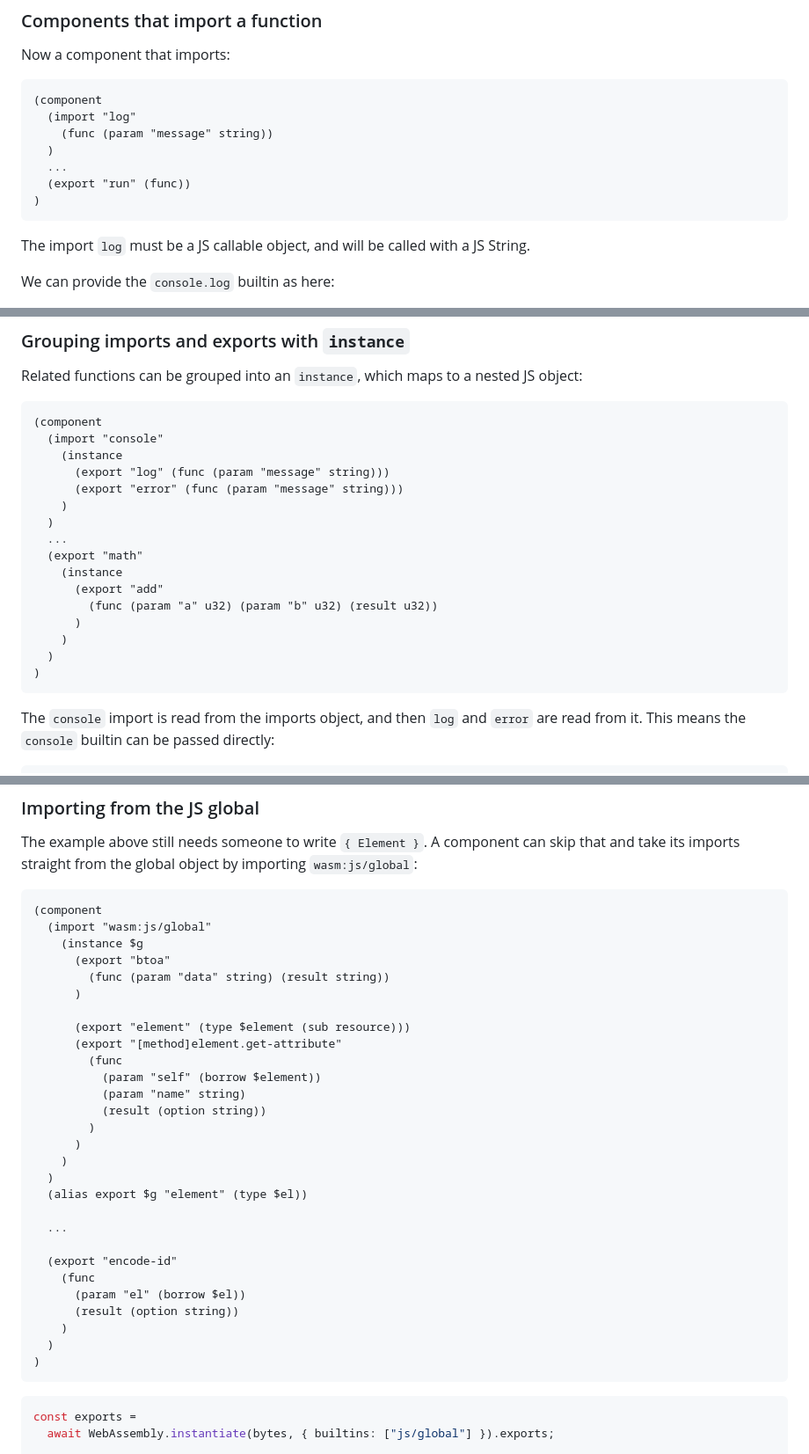
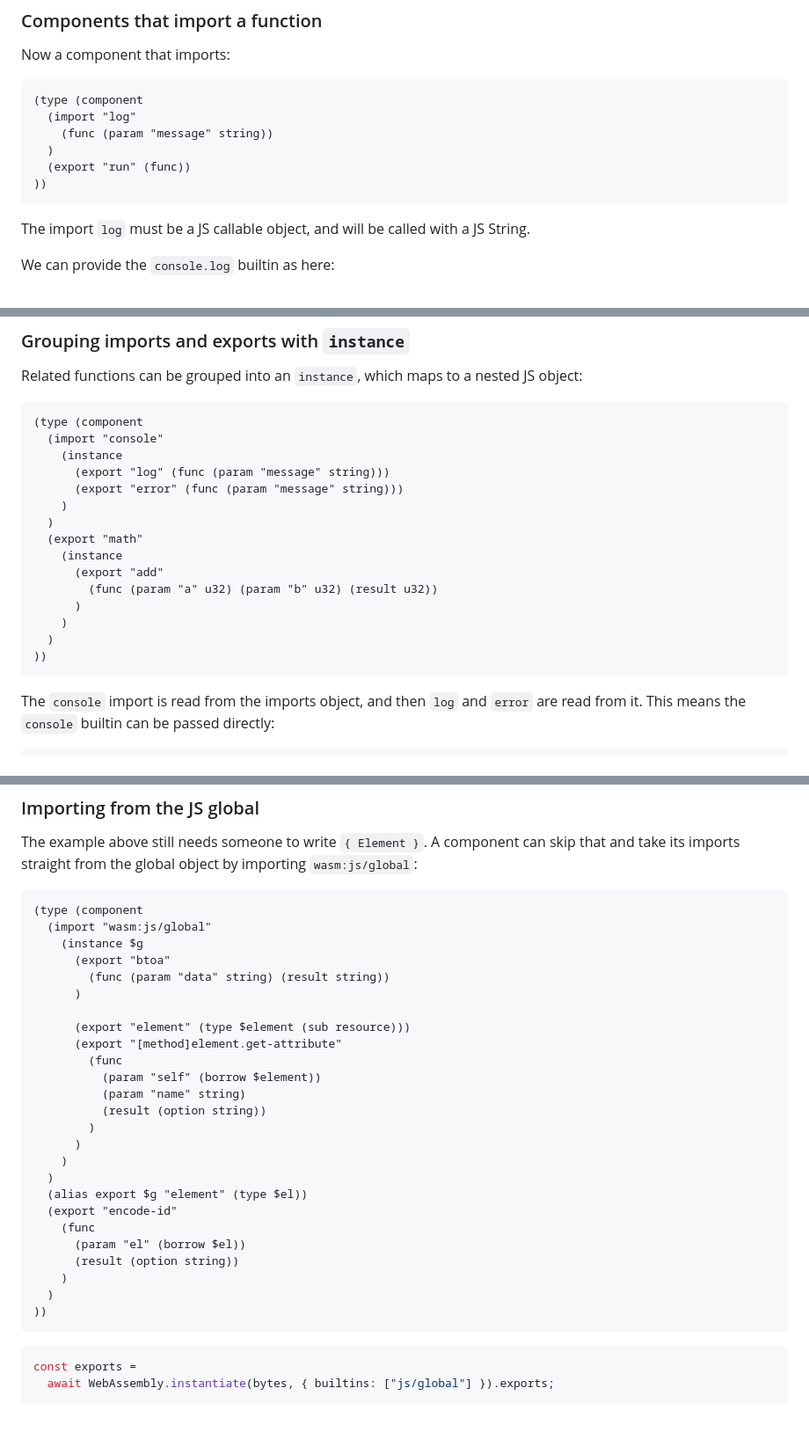
Before and after one commit to WebAssembly/component-model, a Markdown page: design/mvp/JS-Explainer.md, 3 parts joined by grey strips. Shown at 88% size. Drawn GitHub-style; blank space fills up the shorter version.

````diff
--- a/design/mvp/JS-Explainer.md
+++ b/design/mvp/JS-Explainer.md
@@ -47,13 +48,12 @@ instance.exports.greet();    // TypeError
 Now a component that imports:
 
 ```wat
-(component
+(type (component
   (import "log"
     (func (param "message" string))
   )
-  ...
   (export "run" (func))
-)
+))
 ```
 
 The import `log` must be a JS callable object, and will be called with a JS String.
@@ -85,14 +85,13 @@ const { instance } =
 Related functions can be grouped into an `instance`, which maps to a nested JS object:
 
 ```wat
-(component
+(type (component
   (import "console"
     (instance
       (export "log" (func (param "message" string)))
       (export "error" (func (param "message" string)))
     )
   )
-  ...
   (export "math"
     (instance
       (export "add"
@@ -100,7 +99,7 @@ Related functions can be grouped into an `instance`, which maps to a nested JS o
       )
     )
   )
-)
+))
 ```
 
 The `console` import is read from the imports object, and then `log` and `error` are read from it. This means the `console` builtin can be passed directly:
@@ -326,7 +321,7 @@ Component [`plainnames`](./Explainer.md#import-and-export-definitions) as used i
 The example above still needs someone to write `{ Element }`. A component can skip that and take its imports straight from the global object by importing `wasm:js/global`:
 
 ```wat
-(component
+(type (component
   (import "wasm:js/global"
     (instance $g
       (export "btoa"
@@ -344,16 +339,13 @@ The example above still needs someone to write `{ Element }`. A component can sk
     )
   )
   (alias export $g "element" (type $el))
-
-  ...
-
   (export "encode-id"
     (func
       (param "el" (borrow $el))
       (result (option string))
     )
   )
-)
+))
 ```
 
 ```js
````
Also changed, not shown: other parts of design/mvp/JS-Explainer.md (+17 -22 lines).
